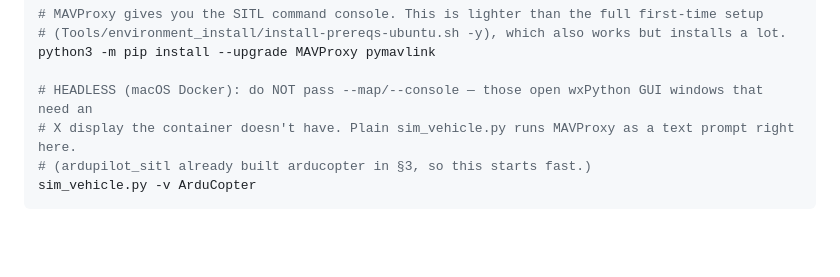
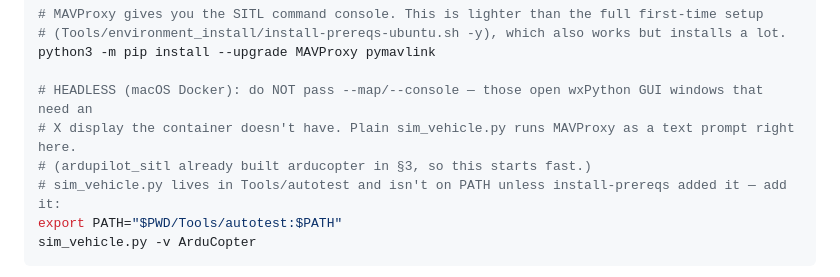
Before and after one commit to vihanpatil/SwathKeeper, a Markdown page: docs/WEEK1_BRINGUP.md, the part around the change. Drawn GitHub-style; blank space fills up the shorter version.

Commit message:
§4: put Tools/autotest on PATH so sim_vehicle.py is found
Without the full install-prereqs, sim_vehicle.py isn't on PATH. Add
$ARDUPILOT/Tools/autotest to PATH before launching SITL.

Co-Authored-By: Claude Opus 4.8 <noreply@anthropic.com>

````diff
--- a/docs/WEEK1_BRINGUP.md
+++ b/docs/WEEK1_BRINGUP.md
@@ -143,6 +143,8 @@ python3 -m pip install --upgrade MAVProxy pymavlink
 # HEADLESS (macOS Docker): do NOT pass --map/--console — those open wxPython GUI windows that need an
 # X display the container doesn't have. Plain sim_vehicle.py runs MAVProxy as a text prompt right here.
 # (ardupilot_sitl already built arducopter in §3, so this starts fast.)
+# sim_vehicle.py lives in Tools/autotest and isn't on PATH unless install-prereqs added it — add it:
+export PATH="$PWD/Tools/autotest:$PATH"
 sim_vehicle.py -v ArduCopter
 ```
 
````
